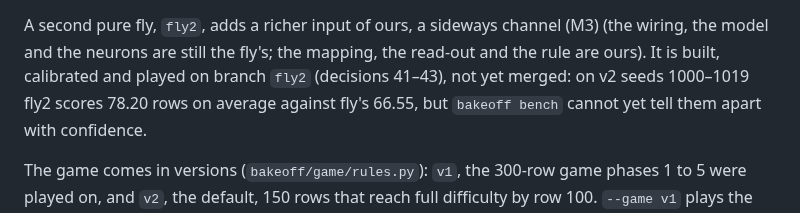
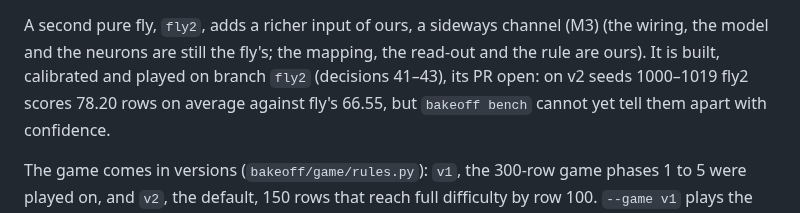
Before and after one commit to zack-maz/brain-runners, a Markdown page: README.md, the part around the change. Drawn GitHub-style.

Commit message:
docs: PR #6 "Opus v1" is merged; fly2's PR is next
Co-Authored-By: Claude Opus 5.5 <noreply@anthropic.com>
Claude-Session: https://claude.ai/code/session_01TS4U3wNcFGPXYBkUFWfEvH

```diff
--- a/README.md
+++ b/README.md
@@ -21,7 +21,7 @@ Details in `docs/NEXT.md`. The untrained fly plays: on seeds 0–19 of game v1 i
 
 A second pure fly, `fly2`, adds a richer input of ours, a sideways channel (M3) (the wiring, the model and the neurons are
 still the fly's; the mapping, the read-out and the rule are ours). It is built, calibrated and played on branch
-`fly2` (decisions 41–43), not yet merged: on v2 seeds 1000–1019 fly2 scores 78.20 rows on average against fly's
+`fly2` (decisions 41–43), its PR open: on v2 seeds 1000–1019 fly2 scores 78.20 rows on average against fly's
 66.55, but `bakeoff bench` cannot yet tell them apart with confidence.
 
 The game comes in versions (`bakeoff/game/rules.py`): `v1`, the 300-row game phases 1 to 5 were played on, and
```
Also changed, not shown: CLAUDE.md (+3 -4 lines), docs/NEXT.md (+6 -8 lines).
